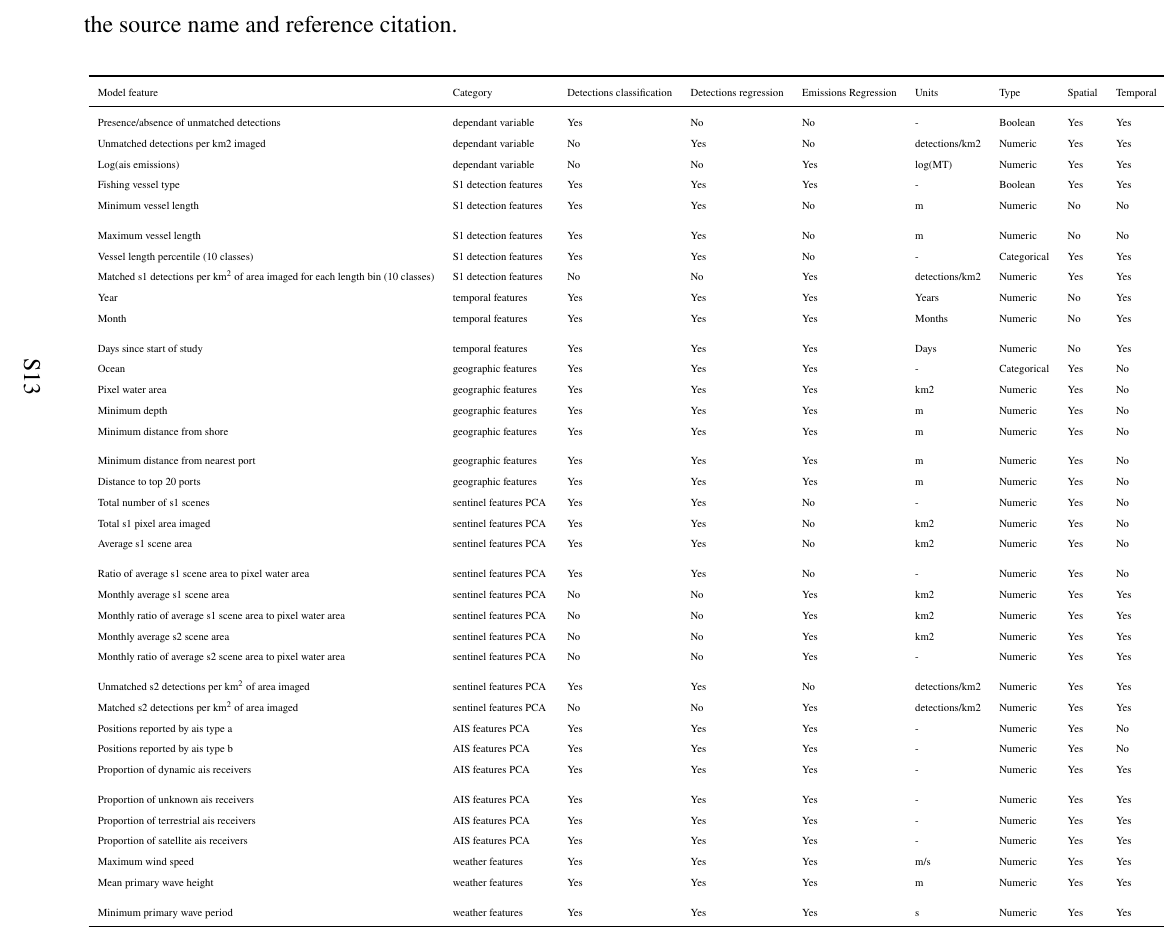
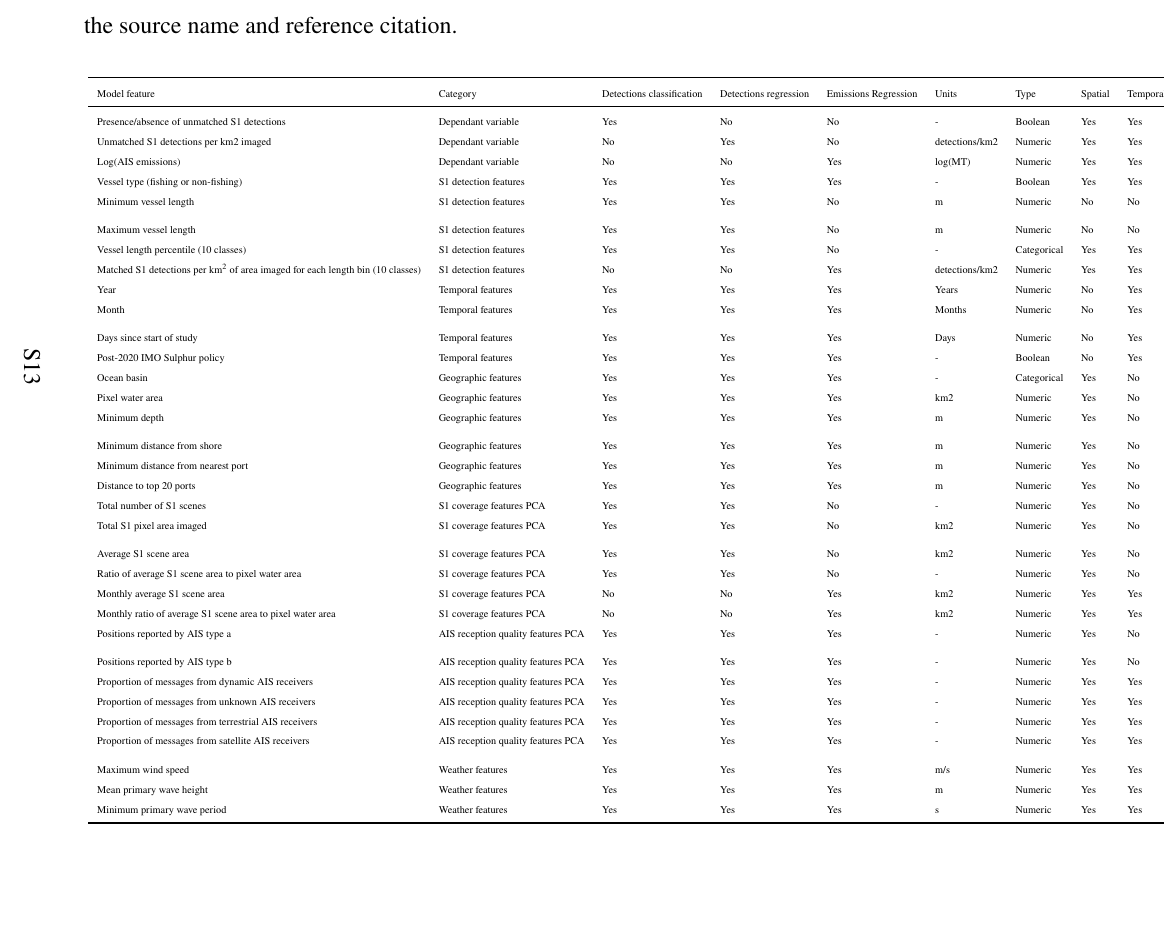
Before and after one commit to emlab-ucsb/paper-ocean-ghg, a LaTeX paper (main.tex, which reads tables/data_sources.tex): part of page 34 of 57, cut so that both start at the same text, the shorter picture padded with empty space. Compiled offline with pdfLaTeX.

Commit message:
new data sources fig

```diff
--- a/tables/data_sources.tex
+++ b/tables/data_sources.tex
@@ -9,49 +9,45 @@
 \toprule
 Model feature & Category & Detections classification & Detections regression & Emissions Regression & Units & Type & Spatial & Temporal & Source & Ref.\\
 \midrule
-Presence/absence of unmatched detections & dependant variable & Yes & No & No & - & Boolean & Yes & Yes & GFW & \cite{paolo2024satellite}\\
-Unmatched detections per km2 imaged & dependant variable & No & Yes & No & detections/km2 & Numeric & Yes & Yes & GFW & \cite{paolo2024satellite}\\
-Log(ais emissions) & dependant variable & No & No & Yes & log(MT) & Numeric & Yes & Yes & emLab/GFW & AIS-based emissions model\\
-Fishing vessel type & S1 detection features & Yes & Yes & Yes & - & Boolean & Yes & Yes & GFW & \cite{paolo2024satellite}\\
+Presence/absence of unmatched S1 detections & Dependant variable & Yes & No & No & - & Boolean & Yes & Yes & GFW & \cite{paolo2024satellite}\\
+Unmatched S1 detections per km2 imaged & Dependant variable & No & Yes & No & detections/km2 & Numeric & Yes & Yes & GFW & \cite{paolo2024satellite}\\
+Log(AIS emissions) & Dependant variable & No & No & Yes & log(MT) & Numeric & Yes & Yes & emLab/GFW & AIS-based emissions model\\
+Vessel type (fishing or non-fishing) & S1 detection features & Yes & Yes & Yes & - & Boolean & Yes & Yes & GFW & \cite{paolo2024satellite}\\
 Minimum vessel length & S1 detection features & Yes & Yes & No & m & Numeric & No & No & GFW & \cite{paolo2024satellite}\\
 \addlinespace
 Maximum vessel length & S1 detection features & Yes & Yes & No & m & Numeric & No & No & GFW & \cite{paolo2024satellite}\\
 Vessel length percentile (10 classes) & S1 detection features & Yes & Yes & No & - & Categorical & Yes & Yes & GFW & \cite{paolo2024satellite}\\
-Matched s1 detections per km$^2$ of area imaged for each length bin (10 classes) & S1 detection features & No & No & Yes & detections/km2 & Numeric & Yes & Yes & GFW & \cite{paolo2024satellite}\\
-Year & temporal features & Yes & Yes & Yes & Years & Numeric & No & Yes & GFW & \cite{kroodsma2018tracking}\\
-Month & temporal features & Yes & Yes & Yes & Months & Numeric & No & Yes & GFW & \cite{kroodsma2018tracking}\\
+Matched S1 detections per km$^2$ of area imaged for each length bin (10 classes) & S1 detection features & No & No & Yes & detections/km2 & Numeric & Yes & Yes & GFW & \cite{paolo2024satellite}\\
+Year & Temporal features & Yes & Yes & Yes & Years & Numeric & No & Yes & GFW & \cite{kroodsma2018tracking}\\
+Month & Temporal features & Yes & Yes & Yes & Months & Numeric & No & Yes & GFW & \cite{kroodsma2018tracking}\\
 \addlinespace
-Days since start of study & temporal features & Yes & Yes & Yes & Days & Numeric & No & Yes & GFW & \cite{kroodsma2018tracking}\\
-Ocean & geographic features  & Yes & Yes & Yes & - & Categorical & Yes & No & GFW & \cite{kroodsma2018tracking}\\
-Pixel water area & geographic features  & Yes & Yes & Yes & km2 & Numeric & Yes & No & GFW & \cite{paolo2024satellite}\\
-Minimum depth & geographic features  & Yes & Yes & Yes & m & Numeric & Yes & No & GFW & \cite{kroodsma2018tracking}\\
-Minimum distance from shore & geographic features  & Yes & Yes & Yes & m & Numeric & Yes & No & GFW & \cite{kroodsma2018tracking}\\
+Days since start of study & Temporal features & Yes & Yes & Yes & Days & Numeric & No & Yes & GFW & \cite{kroodsma2018tracking}\\
+Post-2020 IMO Sulphur policy & Temporal features & Yes & Yes & Yes & - & Boolean & No & Yes & IMO & \cite{imo_sulphur_2020}\\
+Ocean basin & Geographic features  & Yes & Yes & Yes & - & Categorical & Yes & No & GFW & \cite{kroodsma2018tracking}\\
+Pixel water area & Geographic features  & Yes & Yes & Yes & km2 & Numeric & Yes & No & GFW & \cite{paolo2024satellite}\\
+Minimum depth & Geographic features  & Yes & Yes & Yes & m & Numeric & Yes & No & GFW & \cite{kroodsma2018tracking}\\
 \addlinespace
-Minimum distance from nearest port & geographic features  & Yes & Yes & Yes & m & Numeric & Yes & No & GFW & \cite{kroodsma2018tracking}\\
-Distance to top 20 ports & geographic features  & Yes & Yes & Yes & m & Numeric & Yes & No & Lloyd’s List & \cite{LloydsListTopPorts2024}\\
-Total number of s1 scenes & sentinel features PCA  & Yes & Yes & No & - & Numeric & Yes & No & GFW & \cite{paolo2024satellite}\\
-Total s1 pixel area imaged & sentinel features PCA  & Yes & Yes & No & km2 & Numeric & Yes & No & GFW & \cite{paolo2024satellite}\\
-Average s1 scene area & sentinel features PCA  & Yes & Yes & No & km2 & Numeric & Yes & No & GFW & \cite{paolo2024satellite}\\
+Minimum distance from shore & Geographic features  & Yes & Yes & Yes & m & Numeric & Yes & No & GFW & \cite{kroodsma2018tracking}\\
+Minimum distance from nearest port & Geographic features  & Yes & Yes & Yes & m & Numeric & Yes & No & GFW & \cite{kroodsma2018tracking}\\
+Distance to top 20 ports & Geographic features  & Yes & Yes & Yes & m & Numeric & Yes & No & Lloyd’s List & \cite{LloydsListTopPorts2024}\\
+Total number of S1 scenes & S1 coverage features PCA & Yes & Yes & No & - & Numeric & Yes & No & GFW & \cite{paolo2024satellite}\\
+Total S1 pixel area imaged & S1 coverage features PCA & Yes & Yes & No & km2 & Numeric & Yes & No & GFW & \cite{paolo2024satellite}\\
 \addlinespace
-Ratio of average s1 scene area to pixel water area & sentinel features PCA  & Yes & Yes & No & - & Numeric & Yes & No & GFW & \cite{paolo2024satellite}\\
-Monthly average s1 scene area & sentinel features PCA  & No & No & Yes & km2 & Numeric & Yes & Yes & GFW & \cite{paolo2024satellite}\\
-Monthly ratio of average s1 scene area to pixel water area & sentinel features PCA  & No & No & Yes & km2 & Numeric & Yes & Yes & GFW & \cite{paolo2024satellite}\\
-Monthly average s2 scene area & sentinel features PCA  & No & No & Yes & km2 & Numeric & Yes & Yes & GFW & \cite{paolo2024satellite}\\
-Monthly ratio of average s2 scene area to pixel water area & sentinel features PCA  & No & No & Yes & - & Numeric & Yes & Yes & GFW & \cite{paolo2024satellite}\\
+Average S1 scene area & S1 coverage features PCA & Yes & Yes & No & km2 & Numeric & Yes & No & GFW & \cite{paolo2024satellite}\\
+Ratio of average S1 scene area to pixel water area & S1 coverage features PCA & Yes & Yes & No & - & Numeric & Yes & No & GFW & \cite{paolo2024satellite}\\
+Monthly average S1 scene area & S1 coverage features PCA & No & No & Yes & km2 & Numeric & Yes & Yes & GFW & \cite{paolo2024satellite}\\
+Monthly ratio of average S1 scene area to pixel water area & S1 coverage features PCA & No & No & Yes & km2 & Numeric & Yes & Yes & GFW & \cite{paolo2024satellite}\\
+Positions reported by AIS type a & AIS reception quality features PCA & Yes & Yes & Yes & - & Numeric & Yes & No & GFW & \cite{kroodsma2018tracking}\\
 \addlinespace
-Unmatched s2 detections per km$^2$ of area imaged & sentinel features PCA  & Yes & Yes & No & detections/km2 & Numeric & Yes & Yes & GFW & \cite{paolo2024satellite}\\
-Matched s2 detections per km$^2$ of area imaged & sentinel features PCA  & No & No & Yes & detections/km2 & Numeric & Yes & Yes & GFW & \cite{paolo2024satellite}\\
-Positions reported by ais type a & AIS features PCA & Yes & Yes & Yes & - & Numeric & Yes & No & GFW & \cite{kroodsma2018tracking}\\
-Positions reported by ais type b & AIS features PCA & Yes & Yes & Yes & - & Numeric & Yes & No & GFW & \cite{kroodsma2018tracking}\\
-Proportion of dynamic ais receivers & AIS features PCA & Yes & Yes & Yes & - & Numeric & Yes & Yes & GFW & \cite{kroodsma2018tracking}\\
+Positions reported by AIS type b & AIS reception quality features PCA & Yes & Yes & Yes & - & Numeric & Yes & No & GFW & \cite{kroodsma2018tracking}\\
+Proportion of messages from dynamic AIS receivers & AIS reception quality features PCA & Yes & Yes & Yes & - & Numeric & Yes & Yes & GFW & \cite{kroodsma2018tracking}\\
+Proportion of messages from unknown AIS receivers & AIS reception quality features PCA & Yes & Yes & Yes & - & Numeric & Yes & Yes & GFW & \cite{kroodsma2018tracking}\\
+Proportion of messages from terrestrial AIS receivers & AIS reception quality features PCA & Yes & Yes & Yes & - & Numeric & Yes & Yes & GFW & \cite{kroodsma2018tracking}\\
+Proportion of messages from satellite AIS receivers & AIS reception quality features PCA & Yes & Yes & Yes & - & Numeric & Yes & Yes & GFW & \cite{kroodsma2018tracking}\\
 \addlinespace
-Proportion of unknown ais receivers & AIS features PCA & Yes & Yes & Yes & - & Numeric & Yes & Yes & GFW & \cite{kroodsma2018tracking}\\
-Proportion of terrestrial ais receivers & AIS features PCA & Yes & Yes & Yes & - & Numeric & Yes & Yes & GFW & \cite{kroodsma2018tracking}\\
-Proportion of satellite ais receivers & AIS features PCA & Yes & Yes & Yes & - & Numeric & Yes & Yes & GFW & \cite{kroodsma2018tracking}\\
-Maximum wind speed & weather features & Yes & Yes & Yes & m/s & Numeric & Yes & Yes & ERA5 & \cite{era5cds2023}\\
-Mean primary wave height & weather features & Yes & Yes & Yes & m & Numeric & Yes & Yes & ERA5 & \cite{era5cds2023}\\
-\addlinespace
-Minimum primary wave period & weather features & Yes & Yes & Yes & s & Numeric & Yes & Yes & ERA5 & \cite{era5cds2023}\\
+Maximum wind speed & Weather features & Yes & Yes & Yes & m/s & Numeric & Yes & Yes & ERA5 & \cite{era5cds2023}\\
+Mean primary wave height & Weather features & Yes & Yes & Yes & m & Numeric & Yes & Yes & ERA5 & \cite{era5cds2023}\\
+Minimum primary wave period & Weather features & Yes & Yes & Yes & s & Numeric & Yes & Yes & ERA5 & \cite{era5cds2023}\\
 \bottomrule
 \end{tabular}}
 \end{table}
```
